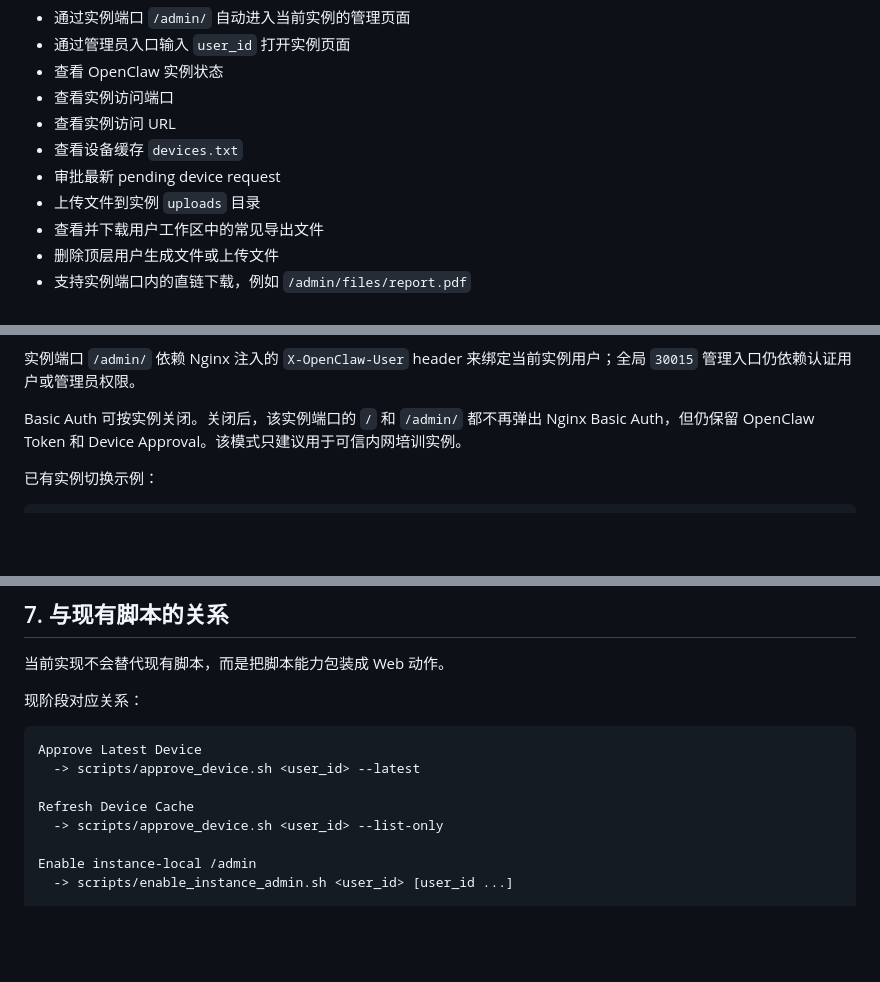
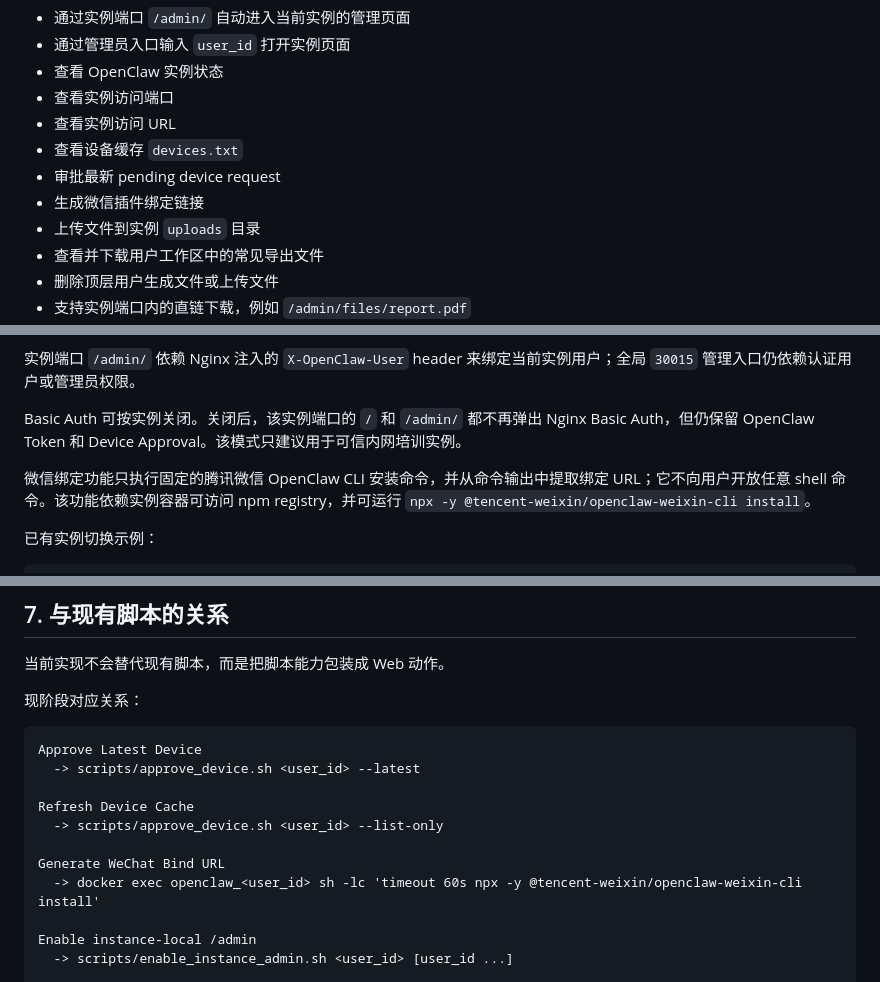
Before and after one commit to yipwingtim/openclaw-manager, a Markdown page: docs/user-self-service-panel.md, 3 parts joined by grey strips. GitHub-like rendering; blank space fills up the shorter version.

Commit message:
feat: add wechat bind url generation / 增加微信绑定链接生成功能

````diff
--- a/docs/user-self-service-panel.md
+++ b/docs/user-self-service-panel.md
@@ -23,6 +23,7 @@
 - 查看实例访问 URL
 - 查看设备缓存 `devices.txt`
 - 审批最新 pending device request
+- 生成微信插件绑定链接
 - 上传文件到实例 `uploads` 目录
 - 查看并下载用户工作区中的常见导出文件
 - 删除顶层用户生成文件或上传文件
@@ -278,6 +279,8 @@ docker compose up -d
 
 Basic Auth 可按实例关闭。关闭后，该实例端口的 `/` 和 `/admin/` 都不再弹出 Nginx Basic Auth，但仍保留 OpenClaw Token 和 Device Approval。该模式只建议用于可信内网培训实例。
 
+微信绑定功能只执行固定的腾讯微信 OpenClaw CLI 安装命令，并从命令输出中提取绑定 URL；它不向用户开放任意 shell 命令。该功能依赖实例容器可访问 npm registry，并可运行 `npx -y @tencent-weixin/openclaw-weixin-cli install`。
+
 已有实例切换示例：
 
 ```bash
@@ -300,6 +303,9 @@ Approve Latest Device
 
 Refresh Device Cache
   -> scripts/approve_device.sh <user_id> --list-only
+
+Generate WeChat Bind URL
+  -> docker exec openclaw_<user_id> sh -lc 'timeout 60s npx -y @tencent-weixin/openclaw-weixin-cli install'
 
 Enable instance-local /admin
   -> scripts/enable_instance_admin.sh <user_id> [user_id ...]
````
Also changed, not shown: README.md (+2 -0 lines).
